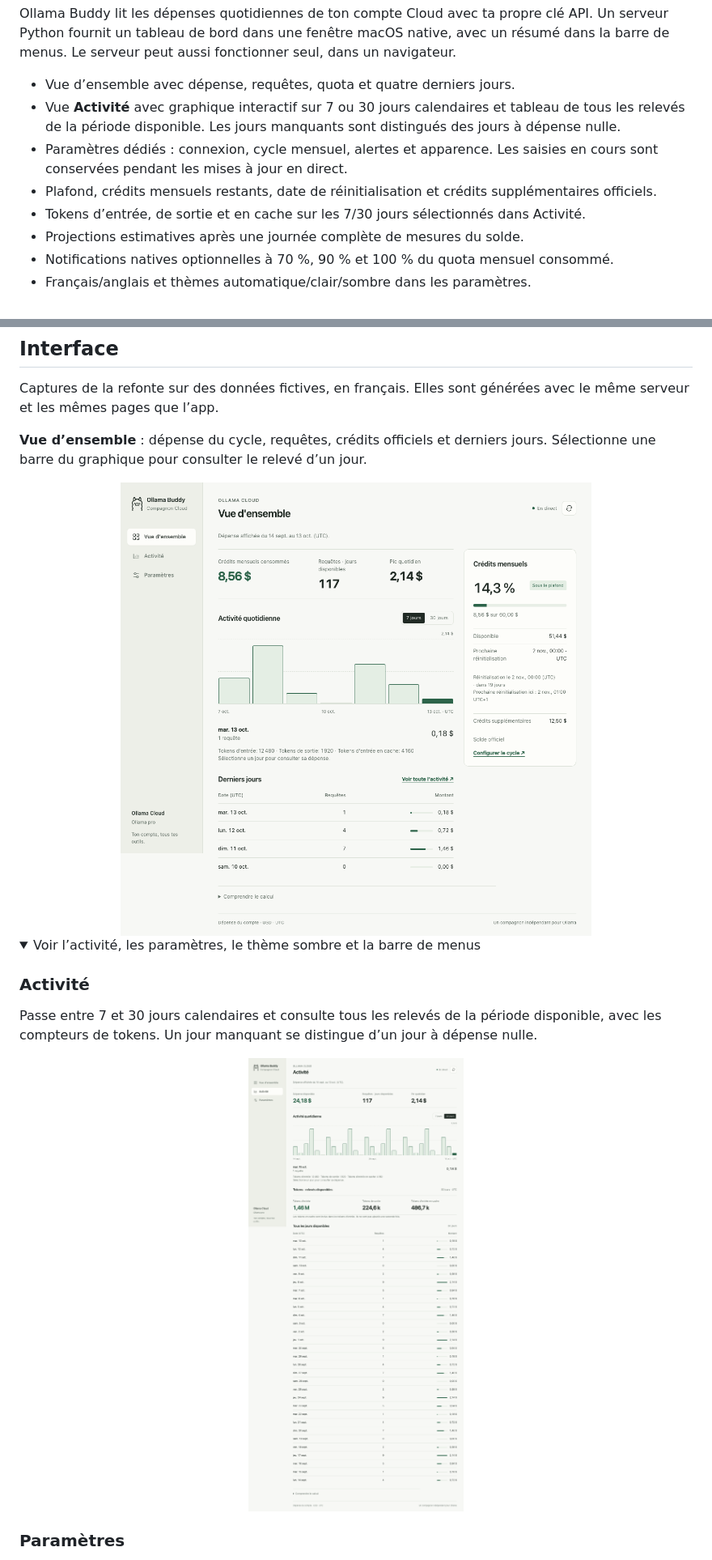
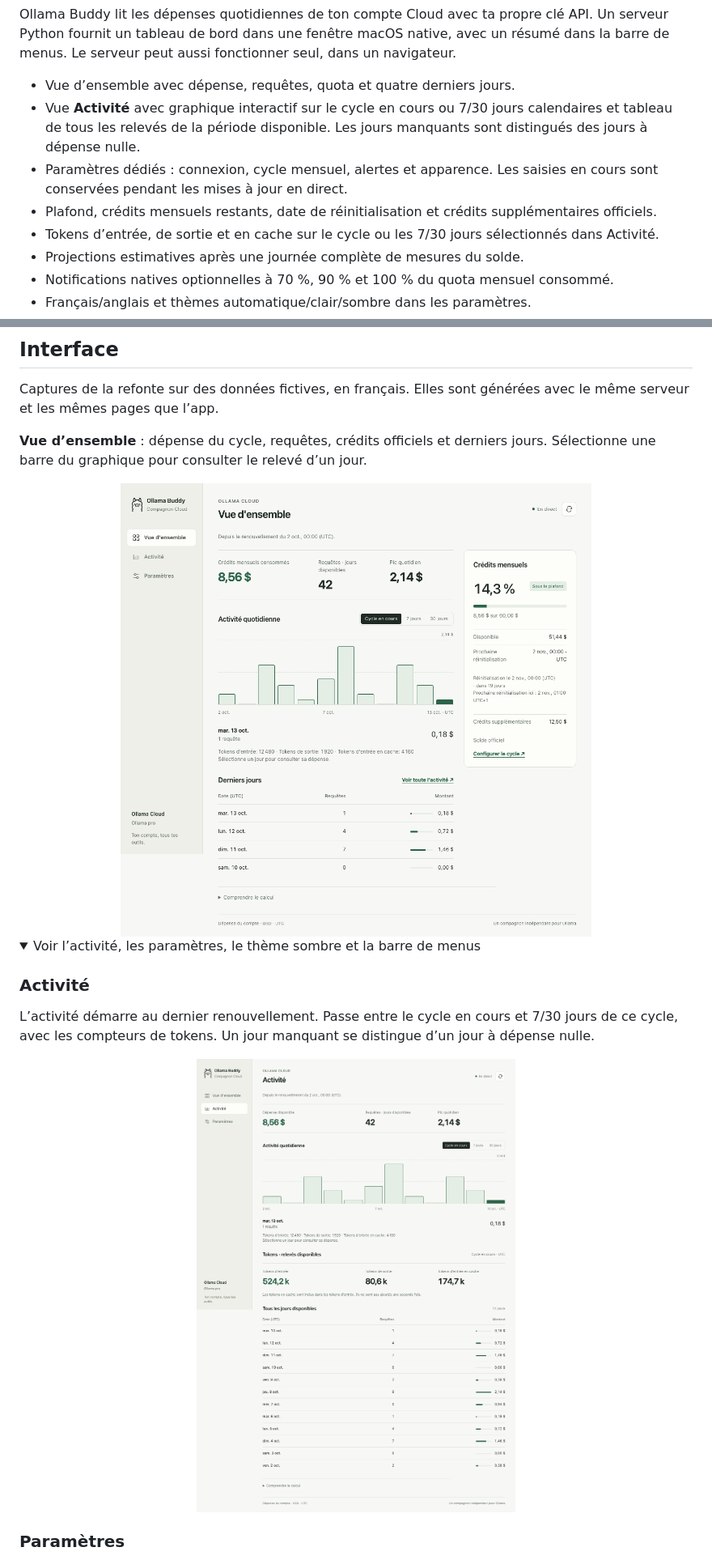
Before and after one commit to fwBoa/ollama-buddy, a Markdown page: README.fr.md, 2 parts joined by grey strips. Shown: that part at 81% size. GitHub-like rendering; pictures changed too: docs/activity.fr.png, docs/dashboard.fr.png; folded sections open.

```diff
--- a/README.fr.md
+++ b/README.fr.md
@@ -12,13 +12,13 @@ avec un résumé dans la barre de menus. Le serveur peut aussi fonctionner seul,
 dans un navigateur.
 
 - Vue d’ensemble avec dépense, requêtes, quota et quatre derniers jours.
-- Vue **Activité** avec graphique interactif sur 7 ou 30 jours calendaires et
+- Vue **Activité** avec graphique interactif sur le cycle en cours ou 7/30 jours calendaires et
   tableau de tous les relevés de la période disponible. Les jours manquants
   sont distingués des jours à dépense nulle.
 - Paramètres dédiés : connexion, cycle mensuel, alertes et apparence. Les saisies
   en cours sont conservées pendant les mises à jour en direct.
 - Plafond, crédits mensuels restants, date de réinitialisation et crédits supplémentaires officiels.
-- Tokens d’entrée, de sortie et en cache sur les 7/30 jours sélectionnés dans Activité.
+- Tokens d’entrée, de sortie et en cache sur le cycle ou les 7/30 jours sélectionnés dans Activité.
 - Projections estimatives après une journée complète de mesures du solde.
 - Notifications natives optionnelles à 70 %, 90 % et 100 % du quota mensuel consommé.
 - Français/anglais et thèmes automatique/clair/sombre dans les paramètres.
@@ -40,8 +40,8 @@ Sélectionne une barre du graphique pour consulter le relevé d’un jour.
 
 ### Activité
 
-Passe entre 7 et 30 jours calendaires et consulte tous les relevés de la période
-disponible, avec les compteurs de tokens. Un jour manquant se distingue d’un jour à dépense nulle.
+L’activité démarre au dernier renouvellement. Passe entre le cycle en cours
+et 7/30 jours de ce cycle, avec les compteurs de tokens. Un jour manquant se distingue d’un jour à dépense nulle.
 
 <img src="docs/activity.fr.png" alt="Vue Activité en français : graphique quotidien, compteurs de tokens et relevés disponibles" width="100%">
 
```
Also changed, not shown: other parts of README.fr.md (+15 -5 lines), README.md (+17 -9 lines), docs/activity.png, docs/dashboard-dark.fr.png, docs/dashboard-dark.png, docs/dashboard.png, 6 other files.
